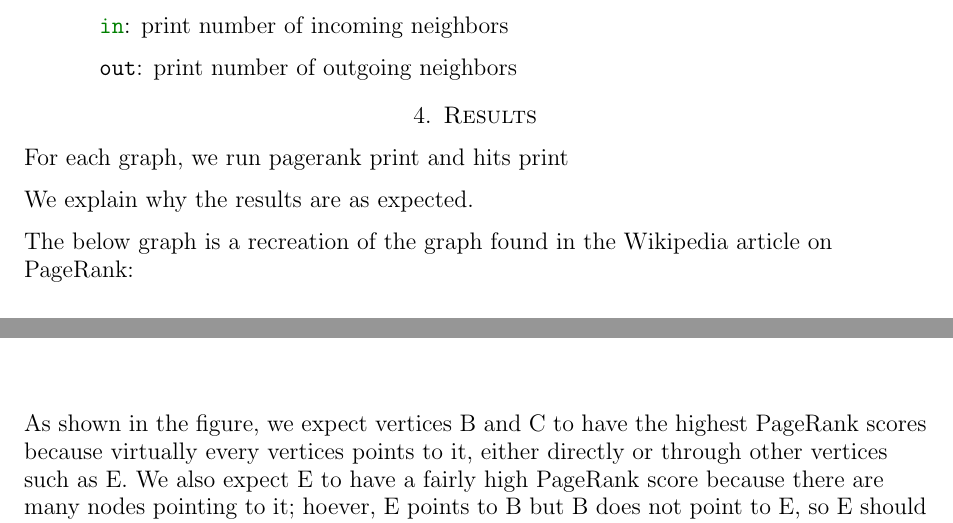
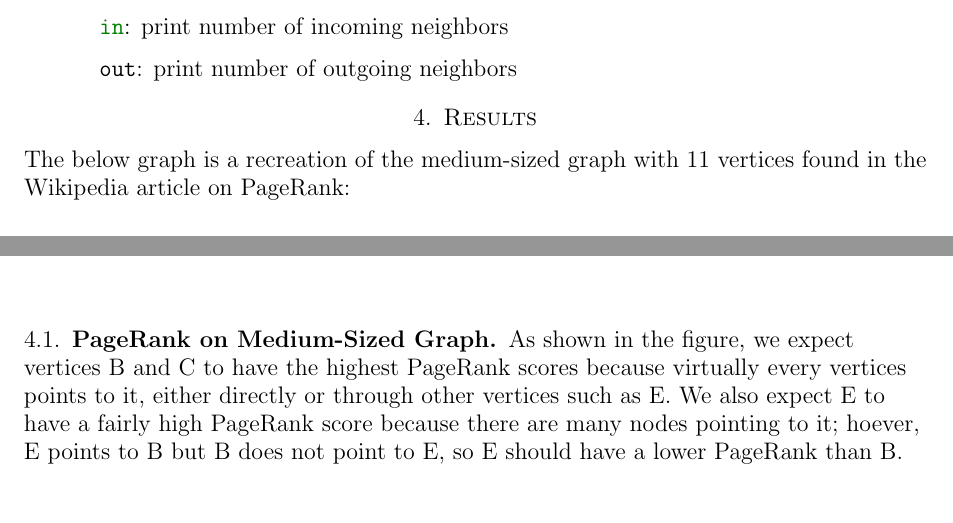
Before and after one commit to mzhou08/ScottyRank.jl, a LaTeX paper (tex/scottyrank.tex): two parts of page 11 of 12, joined at a grey line, cut so that both start at the same text, the shorter picture padded with empty space. Compiled offline with pdfLaTeX.

Commit message:
subsection for PageRank

```diff
--- a/tex/scottyrank.tex
+++ b/tex/scottyrank.tex
@@ -666,15 +666,12 @@ The parameters for \mintinline{julia}/hits_print/ are:
 
 \section{Results}
 
-
-For each graph, we run pagerank print and hits print
-
-We explain why the results are as expected.
-
-
-The below graph is a recreation of the graph found in the Wikipedia article on PageRank:
+The below graph is a recreation of the medium-sized graph with 11 vertices
+found in the Wikipedia article on PageRank:
 
 \includegraphics[width=\textwidth]{Wikipedia_Medium-graph.png}
+
+\subsection{PageRank on Medium-Sized Graph}
 
 As shown in the figure, we expect vertices B and C to have the highest PageRank scores
 because virtually every vertices points to it, either directly or through other vertices such as E.
```
Also changed, not shown: tex/scottyrank.pdf, tex/scottyrank.tex (2 more changed lines).
